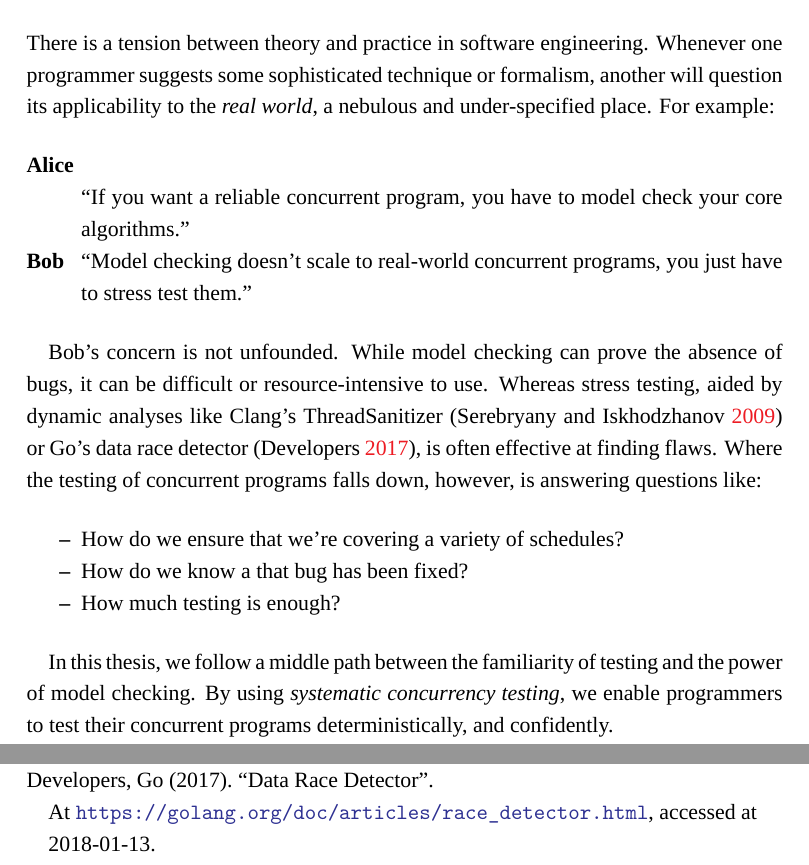
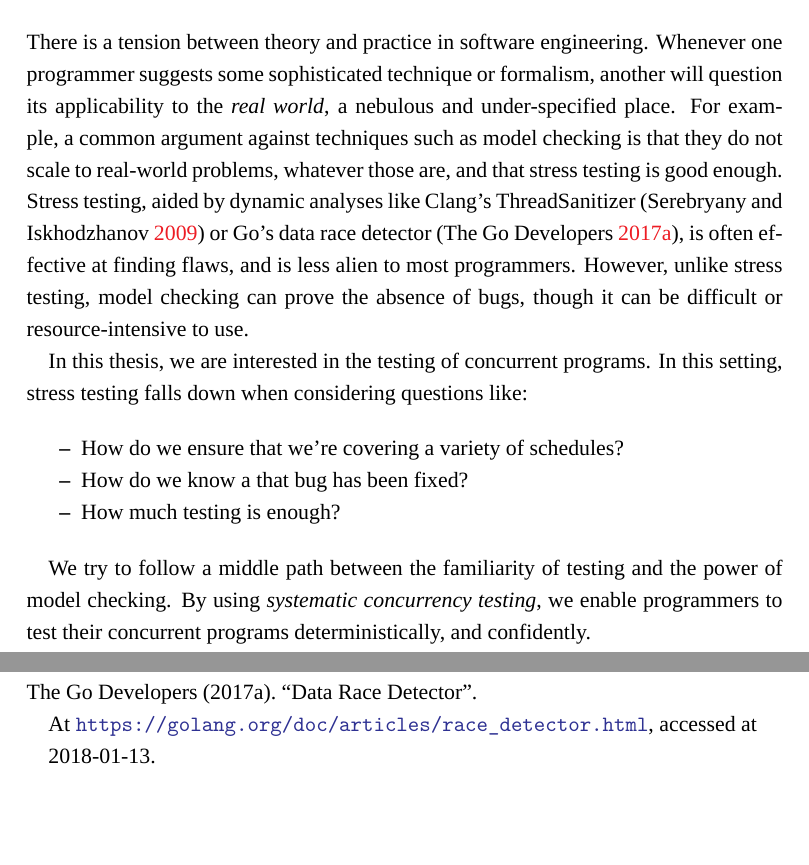
Before and after one commit to barrucadu/phd, a LaTeX thesis (thesis/thesis.tex, which reads thesis/introduction.tex, thesis/references.bib): two parts of pages 15 and 175 of 183 before the commit and two parts of pages 15 and 179 of 181 after it, joined at a grey line, cut so that both start at the same text, the shorter picture padded with empty space. Compiled offline with XeLaTeX; a missing font is replaced by an installed copy or a similar font.

Commit message:
Improve motivation

```diff
--- a/thesis/introduction.tex
+++ b/thesis/introduction.tex
@@ -1,21 +1,18 @@
 There is a tension between theory and practice in software
 engineering.  Whenever one programmer suggests some sophisticated
 technique or formalism, another will question its applicability to the
-\emph{real world}, a nebulous and under-specified place.  For example:
+\emph{real world}, a nebulous and under-specified place.  For example,
+a common argument against techniques such as model checking is that
+they do not scale to real-world problems, whatever those are, and that
+stress testing is good enough.  Stress testing, aided by dynamic
+analyses like Clang's ThreadSanitizer \parencite{serebryany2009} or
+Go's data race detector \parencite{golang2017}, is often effective at
+finding flaws, and is less alien to most programmers.  However, unlike
+stress testing, model checking can prove the absence of bugs, though
+it can be difficult or resource-intensive to use.
 
-\begin{description}
-\item[Alice] ``If you want a reliable concurrent program, you have to
-  model check your core algorithms.''
-\item[Bob] ``Model checking doesn't scale to real-world concurrent
-  programs, you just have to stress test them.''
-\end{description}
-
-Bob's concern is not unfounded.  While model checking can prove the
-absence of bugs, it can be difficult or resource-intensive to use.
-Whereas stress testing, aided by dynamic analyses like Clang's
-ThreadSanitizer \parencite{serebryany2009} or Go's data race
-detector \parencite{golang2017}, is often effective at finding flaws.  Where
-the testing of concurrent programs falls down, however, is answering
+In this thesis, we are interested in the testing of concurrent
+programs.  In this setting, stress testing falls down when considering
 questions like:
 
 \begin{itemize}
@@ -24,10 +21,10 @@ questions like:
 \item How much testing is enough?
 \end{itemize}
 
-In this thesis, we follow a middle path between the familiarity of
-testing and the power of model checking.  By using \emph{systematic
-  concurrency testing}, we enable programmers to test their concurrent
-programs deterministically, and confidently.
+We try to follow a middle path between the familiarity of testing and
+the power of model checking.  By using \emph{systematic concurrency
+  testing}, we enable programmers to test their concurrent programs
+deterministically, and confidently.
 
 A concern in academia is the tension between theoretical novelty and
 practical utility.  Too often programs written during research are
--- a/thesis/references.bib
+++ b/thesis/references.bib
@@ -1046,7 +1046,7 @@
 % ----- 2017 ------------------------------------------------------------------
 
 @Unpublished{golang2017,
-  author =       "Go Developers",
+  author =       "{The Go Developers}",
   title =        "Data Race Detector",
   note =         "At \url{https://golang.org/doc/articles/race_detector.html}, accessed at 2018-01-13",
   year =         2017
```
